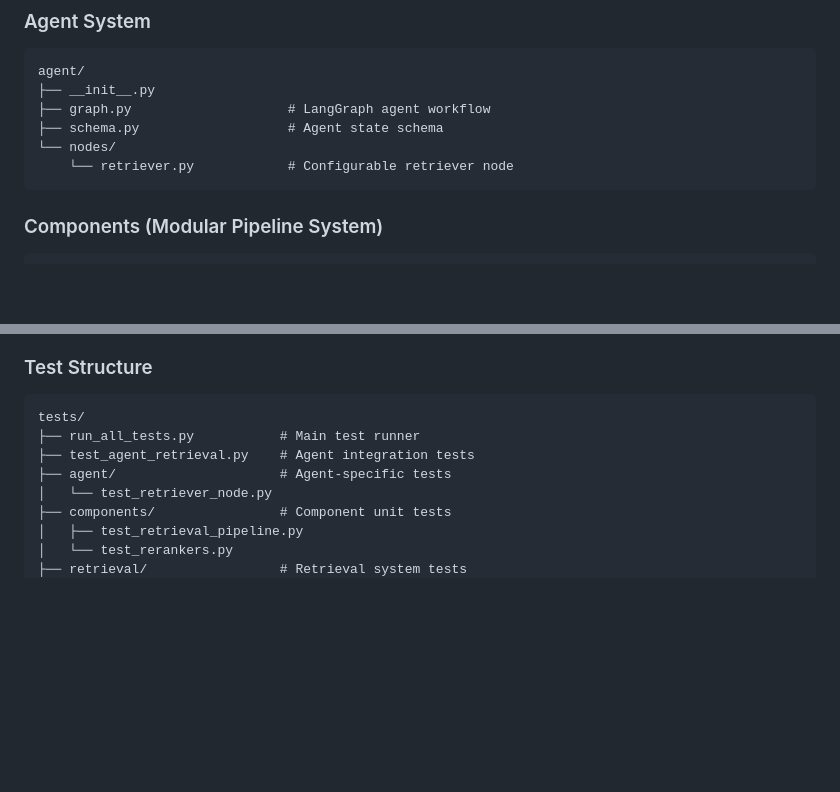
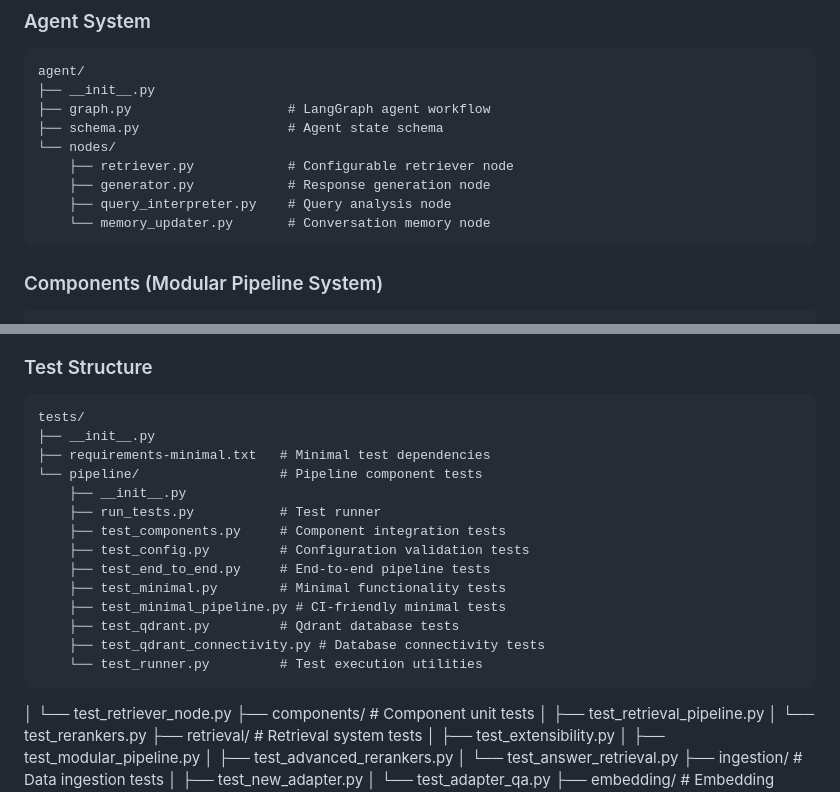
Before and after one commit to spyrchat/ReRag, a Markdown page: docs/PROJECT_STRUCTURE.md, 2 parts joined by grey strips. Drawn GitHub-style; blank space fills up the shorter version.

````diff
--- a/docs/PROJECT_STRUCTURE.md
+++ b/docs/PROJECT_STRUCTURE.md
@@ -20,7 +20,10 @@ agent/
 ├── graph.py                    # LangGraph agent workflow
 ├── schema.py                   # Agent state schema
 └── nodes/
-    └── retriever.py            # Configurable retriever node
+    ├── retriever.py            # Configurable retriever node
+    ├── generator.py            # Response generation node
+    ├── query_interpreter.py    # Query analysis node
+    └── memory_updater.py       # Conversation memory node
 ```
 
 ### Components (Modular Pipeline System)
@@ -96,9 +152,20 @@ All tests are now organized under the `tests/` directory with clear categorizati
 ### Test Structure
 ```
 tests/
-├── run_all_tests.py           # Main test runner
-├── test_agent_retrieval.py    # Agent integration tests
-├── agent/                     # Agent-specific tests
+├── __init__.py
+├── requirements-minimal.txt   # Minimal test dependencies
+└── pipeline/                  # Pipeline component tests
+    ├── __init__.py
+    ├── run_tests.py           # Test runner
+    ├── test_components.py     # Component integration tests
+    ├── test_config.py         # Configuration validation tests
+    ├── test_end_to_end.py     # End-to-end pipeline tests
+    ├── test_minimal.py        # Minimal functionality tests
+    ├── test_minimal_pipeline.py # CI-friendly minimal tests
+    ├── test_qdrant.py         # Qdrant database tests
+    ├── test_qdrant_connectivity.py # Database connectivity tests
+    └── test_runner.py         # Test execution utilities
+```
 │   └── test_retriever_node.py
 ├── components/                # Component unit tests
 │   ├── test_retrieval_pipeline.py
````
Also changed, not shown: other parts of docs/PROJECT_STRUCTURE.md (+62 -9 lines), docs/SOSUM_INGESTION.md (+9 -4 lines).
